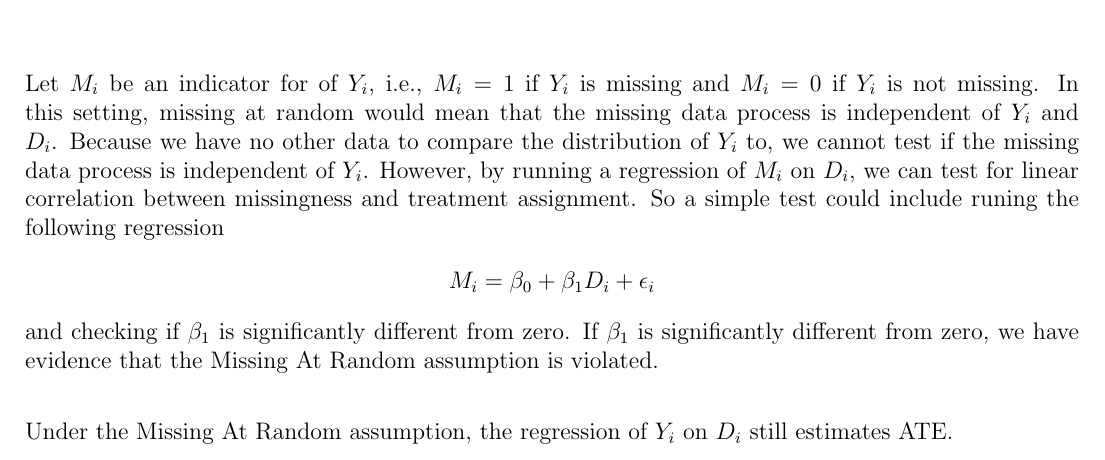
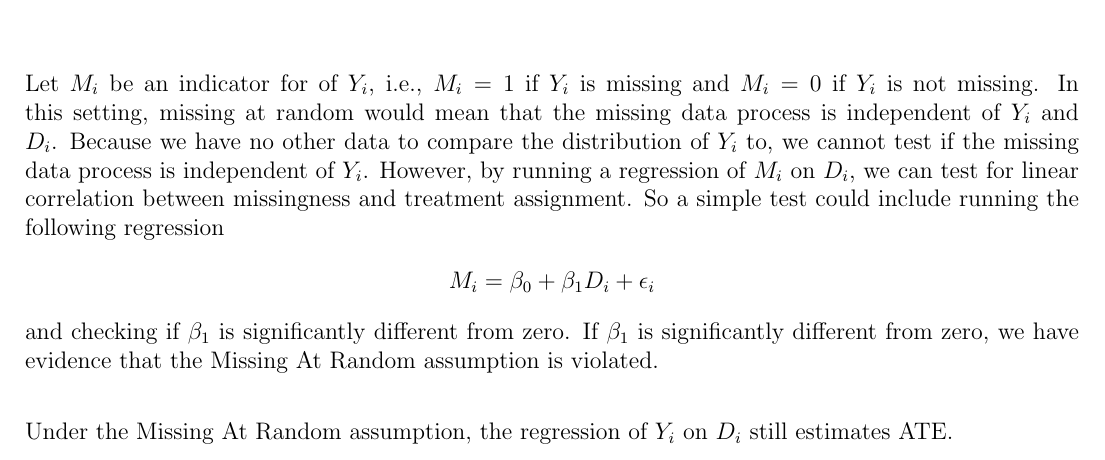
Before and after one commit to acwatt/are213, a LaTeX document (are213_ps0.tex): part of page 6 of 18, cut so that both start at the same text. Compiled offline with pdfLaTeX.

Commit message:
Updates from Overleaf

```diff
--- a/are213_ps0.tex
+++ b/are213_ps0.tex
@@ -224,7 +224,7 @@ We continue to use the RCT discussed above, but you no longer have any covariate
 }
 
 \begin{align*}
-\intertext{Let $M_i$ be an indicator for  of $Y_i$, i.e., $M_i=1$ if $Y_i$ is missing and $M_i=0$ if $Y_i$ is not missing. In this setting, missing at random would mean that the missing data process is independent of $Y_i$ and $D_i$. Because we have no other data to compare the distribution of $Y_i$ to, we cannot test if the missing data process is independent of $Y_i$. However, by running a regression of $M_i$ on $D_i$, we can test for linear correlation between missingness and treatment assignment. So a simple test could include runing the following regression}
+\intertext{Let $M_i$ be an indicator for  of $Y_i$, i.e., $M_i=1$ if $Y_i$ is missing and $M_i=0$ if $Y_i$ is not missing. In this setting, missing at random would mean that the missing data process is independent of $Y_i$ and $D_i$. Because we have no other data to compare the distribution of $Y_i$ to, we cannot test if the missing data process is independent of $Y_i$. However, by running a regression of $M_i$ on $D_i$, we can test for linear correlation between missingness and treatment assignment. So a simple test could include running the following regression}
 M_i = \beta_0 + \beta_1 D_i +\epsilon_i
 \intertext{and checking if $\beta_1$ is significantly different from zero. If $\beta_1$ is significantly different from zero, we have evidence that the Missing At Random assumption is violated.}
 \intertext{Under the Missing At Random assumption, the regression of $Y_i$ on $D_i$ still estimates ATE.}
```
